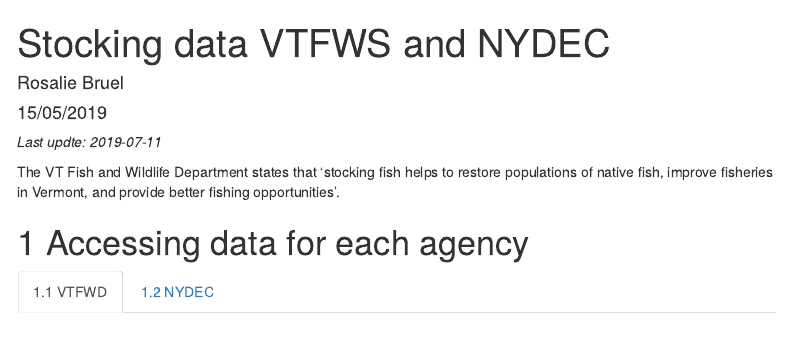
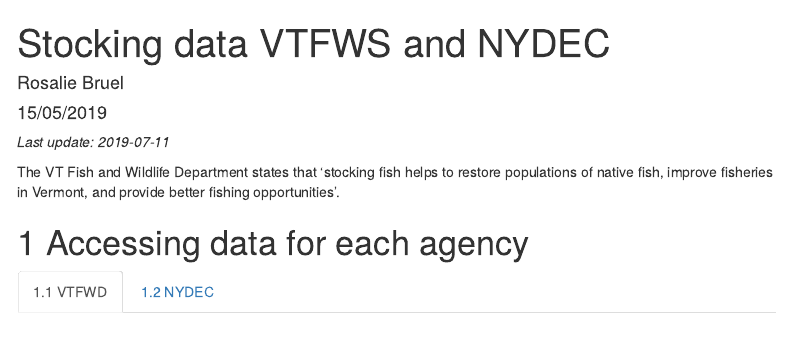
Before and after one commit to rosalieb/LCM, an R Markdown document (R/stocking_LChamplain.Rmd): the page in a window 1100 px wide, from its top. Rendered offline with R 4.5, knitr and Pandoc, with nearby package versions; some code elsewhere in the file could not run offline; menus at the side of the page are left out.

Commit message:
correct typo

````diff
--- a/R/stocking_LChamplain.Rmd
+++ b/R/stocking_LChamplain.Rmd
@@ -16,7 +16,7 @@
 fontsize: 11pt
 ---
 
-_Last updte: `r Sys.Date()`_
+_Last update: `r Sys.Date()`_
 
 ```{r setup, include=FALSE}
 knitr::opts_chunk$set(echo = TRUE)
````
